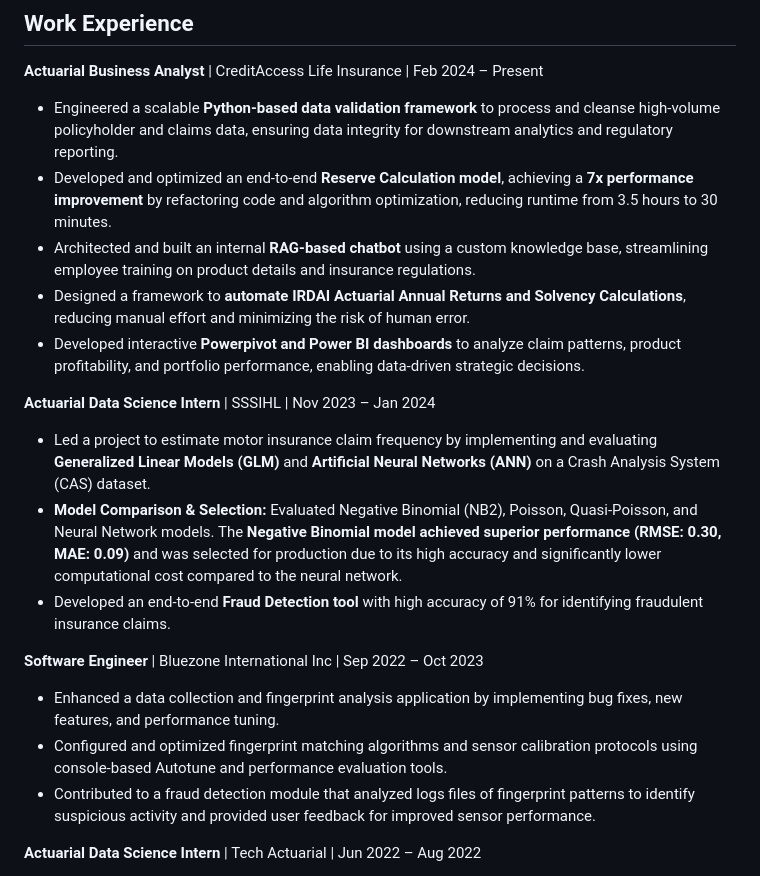
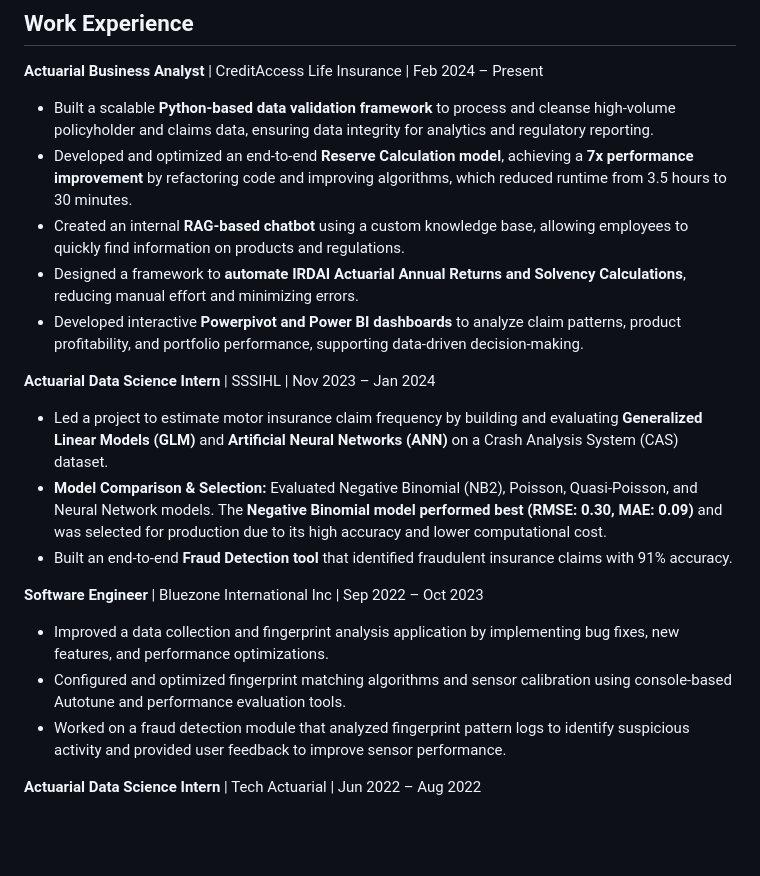
Before and after one commit to Ramsai170899/profile, a Markdown page: revised resume.md, the part around the change. GitHub-like rendering; blank space fills up the shorter version.

```diff
--- a/revised resume.md
+++ b/revised resume.md
@@ -6,23 +6,23 @@
 
 **Actuarial Business Analyst** | CreditAccess Life Insurance | Feb 2024 – Present
 
-*   Engineered a scalable **Python-based data validation framework** to process and cleanse high-volume policyholder and claims data, ensuring data integrity for downstream analytics and regulatory reporting.
-*   Developed and optimized an end-to-end **Reserve Calculation model**, achieving a **7x performance improvement** by refactoring code and algorithm optimization, reducing runtime from 3.5 hours to 30 minutes.
-*   Architected and built an internal **RAG-based chatbot** using a custom knowledge base, streamlining employee training on product details and insurance regulations.
-*   Designed a framework to **automate IRDAI Actuarial Annual Returns and Solvency Calculations**, reducing manual effort and minimizing the risk of human error.
-*   Developed interactive **Powerpivot and Power BI dashboards** to analyze claim patterns, product profitability, and portfolio performance, enabling data-driven strategic decisions.
+*   Built a scalable **Python-based data validation framework** to process and cleanse high-volume policyholder and claims data, ensuring data integrity for analytics and regulatory reporting.
+*   Developed and optimized an end-to-end **Reserve Calculation model**, achieving a **7x performance improvement** by refactoring code and improving algorithms, which reduced runtime from 3.5 hours to 30 minutes.
+*   Created an internal **RAG-based chatbot** using a custom knowledge base, allowing employees to quickly find information on products and regulations.
+*   Designed a framework to **automate IRDAI Actuarial Annual Returns and Solvency Calculations**, reducing manual effort and minimizing errors.
+*   Developed interactive **Powerpivot and Power BI dashboards** to analyze claim patterns, product profitability, and portfolio performance, supporting data-driven decision-making.
 
 **Actuarial Data Science Intern** | SSSIHL | Nov 2023 – Jan 2024
 
-*   Led a project to estimate motor insurance claim frequency by implementing and evaluating **Generalized Linear Models (GLM)** and **Artificial Neural Networks (ANN)** on a Crash Analysis System (CAS) dataset.
-*   **Model Comparison & Selection:** Evaluated Negative Binomial (NB2), Poisson, Quasi-Poisson, and Neural Network models. The **Negative Binomial model achieved superior performance (RMSE: 0.30, MAE: 0.09)** and was selected for production due to its high accuracy and significantly lower computational cost compared to the neural network.
-*   Developed an end-to-end **Fraud Detection tool** with high accuracy of 91% for identifying fraudulent insurance claims.
+*   Led a project to estimate motor insurance claim frequency by building and evaluating **Generalized Linear Models (GLM)** and **Artificial Neural Networks (ANN)** on a Crash Analysis System (CAS) dataset.
+*   **Model Comparison & Selection:** Evaluated Negative Binomial (NB2), Poisson, Quasi-Poisson, and Neural Network models. The **Negative Binomial model performed best (RMSE: 0.30, MAE: 0.09)** and was selected for production due to its high accuracy and lower computational cost.
+*   Built an end-to-end **Fraud Detection tool** that identified fraudulent insurance claims with 91% accuracy.
 
 **Software Engineer** | Bluezone International Inc | Sep 2022 – Oct 2023
 
-*   Enhanced a data collection and fingerprint analysis application by implementing bug fixes, new features, and performance tuning.
-*   Configured and optimized fingerprint matching algorithms and sensor calibration protocols using console-based Autotune and performance evaluation tools.
-*   Contributed to a fraud detection module that analyzed logs files of fingerprint patterns to identify suspicious activity and provided user feedback for improved sensor performance.
+*   Improved a data collection and fingerprint analysis application by implementing bug fixes, new features, and performance optimizations.
+*   Configured and optimized fingerprint matching algorithms and sensor calibration using console-based Autotune and performance evaluation tools.
+*   Worked on a fraud detection module that analyzed fingerprint pattern logs to identify suspicious activity and provided user feedback to improve sensor performance.
 
 **Actuarial Data Science Intern** | Tech Actuarial | Jun 2022 – Aug 2022
 
```
